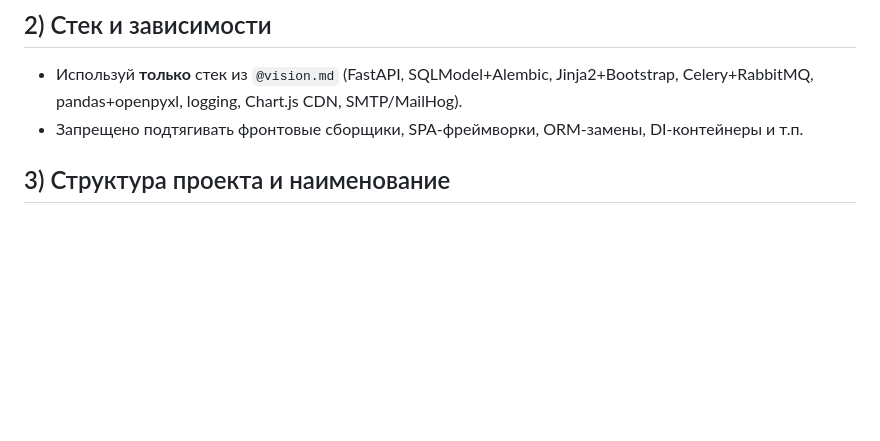
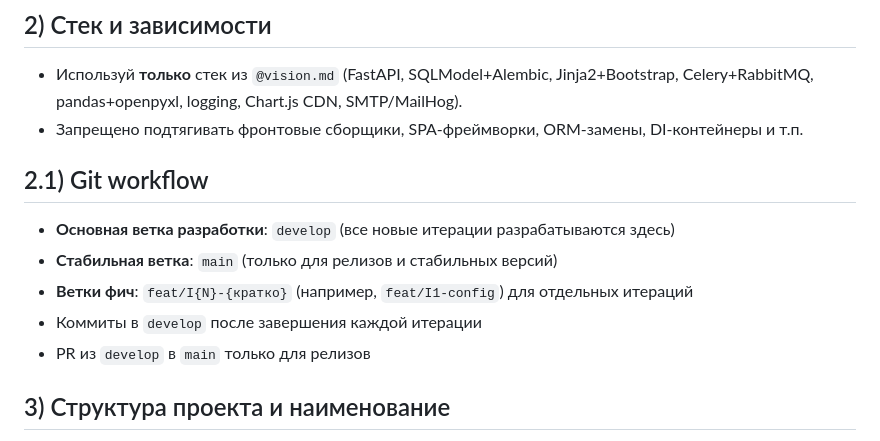
Before and after one commit to dmagog/PulseEdu, a Markdown page: docs/conventions.md, the part around the change. Drawn GitHub-style; blank space fills up the shorter version.

Commit message:
docs: Добавить Git workflow с веткой develop
Why: Установить правильный процесс разработки с отдельной веткой для итераций
What: Добавлен раздел 2.1 в conventions.md с описанием git workflow
- develop как основная ветка разработки
- main для релизов
- feat/I{N}-{кратко} для отдельных итераций

```diff
--- a/docs/conventions.md
+++ b/docs/conventions.md
@@ -13,6 +13,13 @@
 ## 2) Стек и зависимости
 - Используй **только** стек из `@vision.md` (FastAPI, SQLModel+Alembic, Jinja2+Bootstrap, Celery+RabbitMQ, pandas+openpyxl, logging, Chart.js CDN, SMTP/MailHog).
 - Запрещено подтягивать фронтовые сборщики, SPA‑фреймворки, ORM‑замены, DI‑контейнеры и т.п.
+
+## 2.1) Git workflow
+- **Основная ветка разработки**: `develop` (все новые итерации разрабатываются здесь)
+- **Стабильная ветка**: `main` (только для релизов и стабильных версий)
+- **Ветки фич**: `feat/I{N}-{кратко}` (например, `feat/I1-config`) для отдельных итераций
+- Коммиты в `develop` после завершения каждой итерации
+- PR из `develop` в `main` только для релизов
 
 ## 3) Структура проекта и наименование
 - Файлы и каталоги совпадают со структурой из `@vision.md` (`app/models|routes|services|database|ui`, `worker/*`, `migrations/*`).
```
